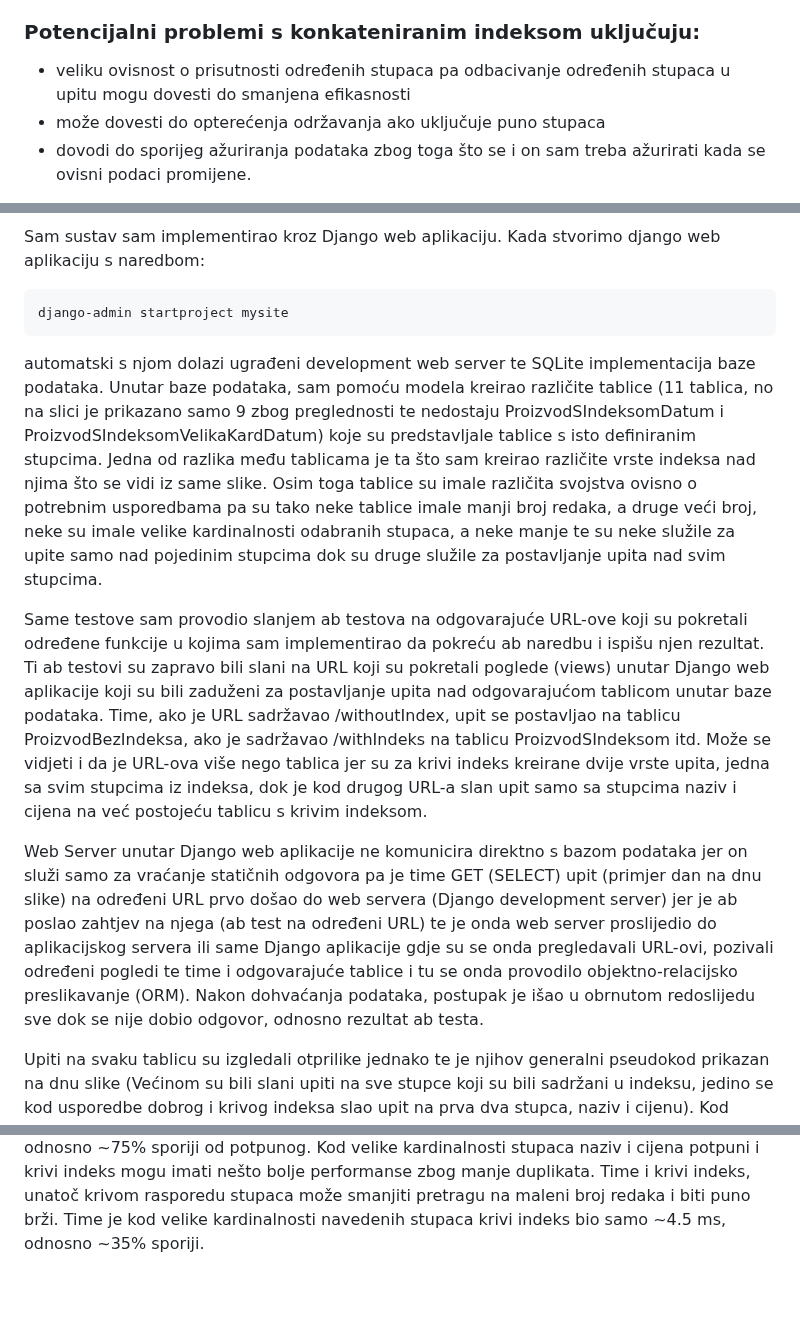
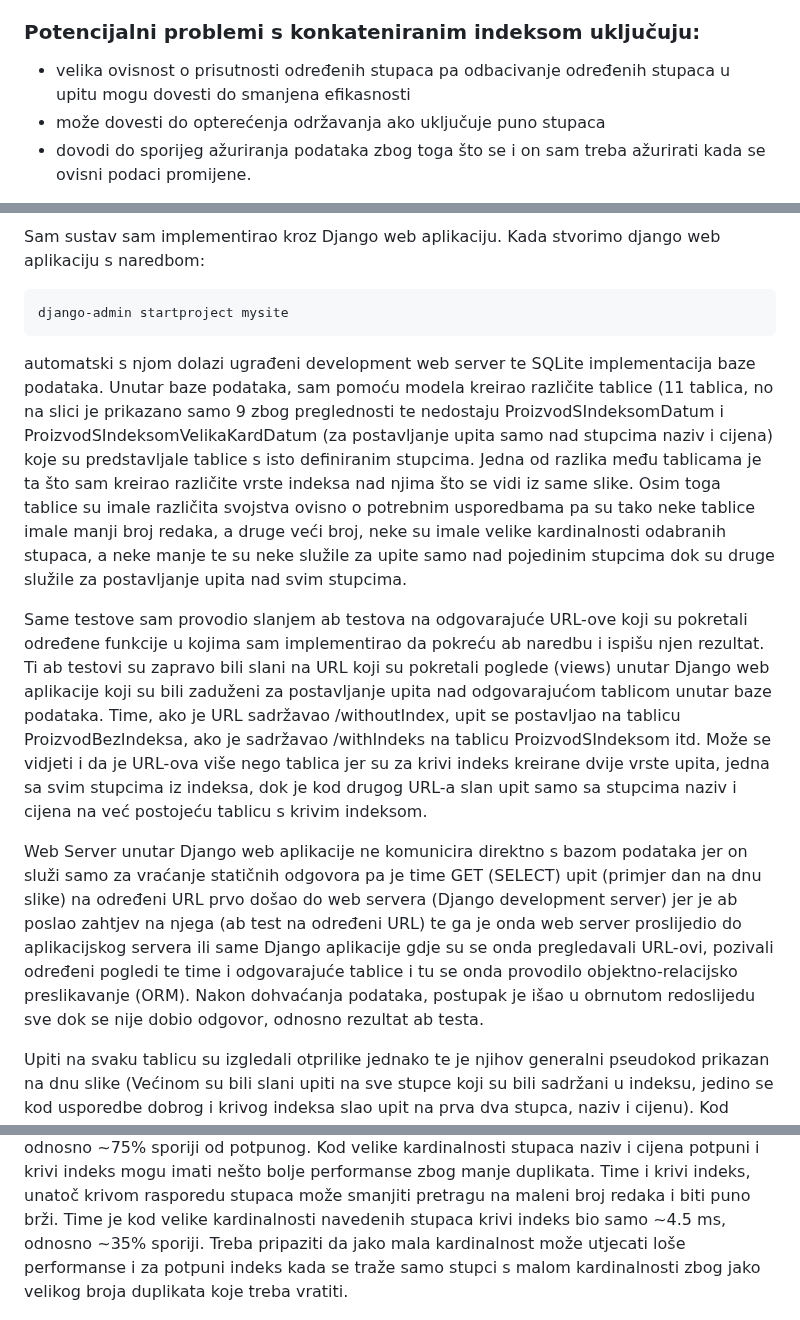
Before and after one commit to T30M47/ExperimentalWork, a Markdown page: benchmark_report.md, 3 parts joined by grey strips. Drawn GitHub-style; blank space fills up the shorter version.

````diff
--- a/benchmark_report.md
+++ b/benchmark_report.md
@@ -15,7 +15,7 @@ U ovom benchmarku je testiran koncept konkateniranog (složenog indeksa). To je
 * zbog pohrane kombinacije stupaca, potrebno je manje čitanja na disk od traženja po cijeloj tablici
 
 ### Potencijalni problemi s konkateniranim indeksom uključuju:
-* veliku ovisnost o prisutnosti određenih stupaca pa odbacivanje određenih stupaca u upitu mogu dovesti do smanjena efikasnosti
+* velika ovisnost o prisutnosti određenih stupaca pa odbacivanje određenih stupaca u upitu mogu dovesti do smanjena efikasnosti
 * može dovesti do opterećenja održavanja ako uključuje puno stupaca
 * dovodi do sporijeg ažuriranja podataka zbog toga što se i on sam treba ažurirati kada se ovisni podaci promijene.
 
@@ -36,12 +36,12 @@ Sam sustav sam implementirao kroz Django web aplikaciju. Kada stvorimo django we
 ```
 django-admin startproject mysite
 ```
-automatski s njom dolazi ugrađeni development web server te SQLite implementacija baze podataka. Unutar baze podataka, sam pomoću modela kreirao različite tablice (11 tablica, no na slici je prikazano samo 9 zbog preglednosti te nedostaju ProizvodSIndeksomDatum i ProizvodSIndeksomVelikaKardDatum) koje su predstavljale tablice s isto definiranim stupcima. Jedna od razlika među tablicama je ta što sam kreirao različite vrste indeksa nad njima što se vidi iz same slike. Osim toga tablice su imale različita svojstva ovisno o potrebnim usporedbama pa su tako neke tablice imale manji broj redaka, a druge veći broj, neke su imale velike kardinalnosti odabranih stupaca, a neke manje te su neke služile za upite samo nad pojedinim stupcima dok su druge služile za postavljanje upita nad svim stupcima.
+automatski s njom dolazi ugrađeni development web server te SQLite implementacija baze podataka. Unutar baze podataka, sam pomoću modela kreirao različite tablice (11 tablica, no na slici je prikazano samo 9 zbog preglednosti te nedostaju ProizvodSIndeksomDatum i ProizvodSIndeksomVelikaKardDatum (za postavljanje upita samo nad stupcima naziv i cijena) koje su predstavljale tablice s isto definiranim stupcima. Jedna od razlika među tablicama je ta što sam kreirao različite vrste indeksa nad njima što se vidi iz same slike. Osim toga tablice su imale različita svojstva ovisno o potrebnim usporedbama pa su tako neke tablice imale manji broj redaka, a druge veći broj, neke su imale velike kardinalnosti odabranih stupaca, a neke manje te su neke služile za upite samo nad pojedinim stupcima dok su druge služile za postavljanje upita nad svim stupcima.
 
 Same testove sam provodio slanjem ab testova na odgovarajuće URL-ove koji su pokretali određene funkcije u kojima sam implementirao da pokreću ab naredbu i ispišu njen rezultat.
 Ti ab testovi su zapravo bili slani na URL koji su pokretali poglede (views) unutar Django web aplikacije koji su bili zaduženi za postavljanje upita nad odgovarajućom tablicom unutar baze podataka. Time, ako je URL sadržavao /withoutIndex, upit se postavljao na tablicu ProizvodBezIndeksa, ako je sadržavao /withIndeks na tablicu ProizvodSIndeksom itd. Može se vidjeti i da je URL-ova više nego tablica jer su za krivi indeks kreirane dvije vrste upita, jedna sa svim stupcima iz indeksa, dok je kod drugog URL-a slan upit samo sa stupcima naziv i cijena na već postojeću tablicu s krivim indeksom.
 
-Web Server unutar Django web aplikacije ne komunicira direktno s bazom podataka jer on služi samo za vraćanje statičnih odgovora pa je time GET (SELECT) upit (primjer dan na dnu slike) na određeni URL prvo došao do web servera (Django development server) jer je ab poslao zahtjev na njega (ab test na određeni URL) te je onda web server proslijedio do aplikacijskog servera ili same Django aplikacije gdje su se onda pregledavali URL-ovi, pozivali određeni pogledi te time i odgovarajuće tablice i tu se onda provodilo objektno-relacijsko preslikavanje (ORM). Nakon dohvaćanja podataka, postupak je išao u obrnutom redoslijedu sve dok se nije dobio odgovor, odnosno rezultat ab testa.
+Web Server unutar Django web aplikacije ne komunicira direktno s bazom podataka jer on služi samo za vraćanje statičnih odgovora pa je time GET (SELECT) upit (primjer dan na dnu slike) na određeni URL prvo došao do web servera (Django development server) jer je ab poslao zahtjev na njega (ab test na određeni URL) te ga je onda web server proslijedio do aplikacijskog servera ili same Django aplikacije gdje su se onda pregledavali URL-ovi, pozivali određeni pogledi te time i odgovarajuće tablice i tu se onda provodilo objektno-relacijsko preslikavanje (ORM). Nakon dohvaćanja podataka, postupak je išao u obrnutom redoslijedu sve dok se nije dobio odgovor, odnosno rezultat ab testa.
 
 Upiti na svaku tablicu su izgledali otprilike jednako te je njihov generalni pseudokod prikazan na dnu slike (Većinom su bili slani upiti na sve stupce koji su bili sadržani u indeksu, jedino se kod usporedbe dobrog i krivog indeksa slao upit na prva dva stupca, naziv i cijenu). Kod slanja određenih URL-ova, osim odgovarajuće putanje, dodani su i parametri sa znakom upitnika koji su bili odvojeni znakom & te su oni predstavljali vrijednosti stupaca (/?naziv=name&cijena=price&datum_kreiranja=date).
 
@@ -199,6 +199,7 @@ Dobiveni rezultati za prosjek vremena odgovora:
 
 Pri korištenju upita koji pretražuje samo dio stupaca iz indeksa (naziv i cijena) treba uzeti u obzir njihovu kardinalnost za korištenje potpunog i krivog (suprotni raspored stupaca) indeksa. Ako koristimo malenu kardinalnost stupaca naziva i cijene (2000 na 50000 redaka te time 25 dupliciranih parova naziva i cijene) i potpuni i krivi indeks mogu imati dosta lošije performanse. Potpuni indeks će još imati zadovoljive performanse, no morati će proći kroz 25 duplikata pa će mu trebati nešto duže. S druge strane krivi indeks, zbog drugačijeg redoslijeda stupaca neće moći tako efikasno proći kroz te duplikate što čak može i dovesti do toga da baza podataka odluči i prolaziti kroz sve podatke te time i do duljih vremena odgovora. U rezultatima se vidi da je krivi indeks kod male kardinalnosti bio ~7.5 ms, odnosno ~75% sporiji od potpunog.
 Kod velike kardinalnosti stupaca naziv i cijena potpuni i krivi indeks mogu imati nešto bolje performanse zbog manje duplikata. Time i krivi indeks, unatoč krivom rasporedu stupaca može smanjiti pretragu na maleni broj redaka i biti puno brži. Time je kod velike kardinalnosti navedenih stupaca krivi indeks bio samo ~4.5 ms, odnosno ~35% sporiji.
+Treba pripaziti da jako mala kardinalnost može utjecati loše performanse i za potpuni indeks kada se traže samo stupci s malom kardinalnosti zbog jako velikog broja duplikata koje treba vratiti.
 
 ![Rezultat](results/PorKA.png)
 
````
